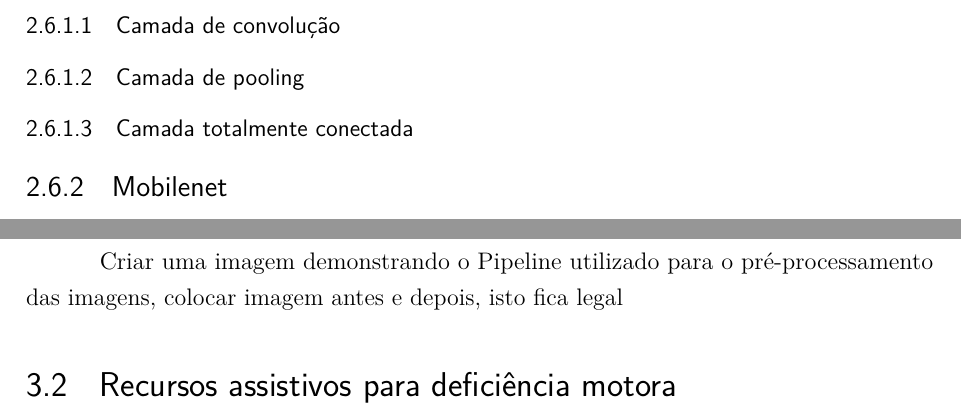
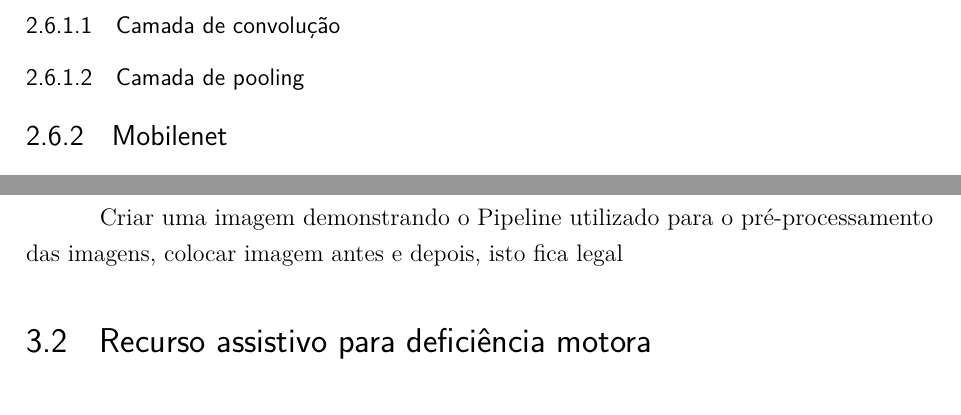
Before and after one commit to ICan-js/docs, a LaTeX thesis (src/fatec_trabalho_academico.tex, which reads src/cap2_cont.tex, src/cap3_dev.tex): two parts of pages 26 and 27 of 30, joined at a grey line, cut so that both start at the same text. Compiled offline with pdfLaTeX.

Commit message:
Adição de comentários

```diff
--- a/src/cap2_cont.tex
+++ b/src/cap2_cont.tex
@@ -302,7 +306,7 @@ Veja que, o diferencial citado acima, na utilização das convoluções está ju
 
 \subsubsection{Camada de pooling}
 
-\subsubsection{Camada totalmente conectada} % Esta seção fica aqui pois faz parte das redes neurais convolucionais
+% \subsubsection{Camada totalmente conectada} % Esta seção fica aqui pois faz parte das redes neurais convolucionais (02/02/2019), (03/02/2019) R: não! Isto faz parte de rede neural mesmo!
 
 \subsection{Mobilenet}
 
--- a/src/cap3_dev.tex
+++ b/src/cap3_dev.tex
@@ -25,4 +25,4 @@ O grande desafio
 
 \par Criar uma imagem demonstrando o Pipeline utilizado para o pré-processamento das imagens, colocar imagem antes e depois, isto fica legal
 
-\section{Recursos assistivos para deficiência motora}
+\section{Recurso assistivo para deficiência motora}
```
Also changed, not shown: src/fatec_trabalho_academico.pdf, src/cap2_cont.tex (6 more changed lines).
